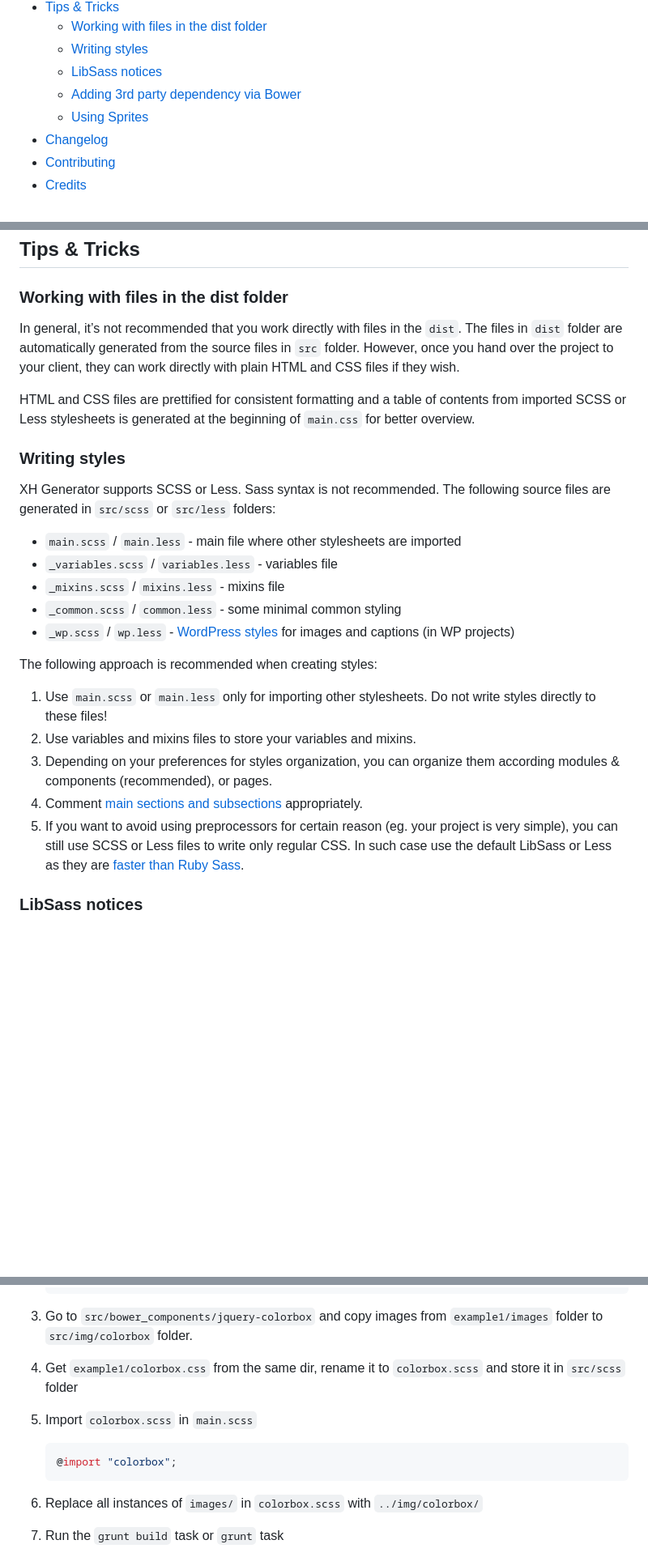
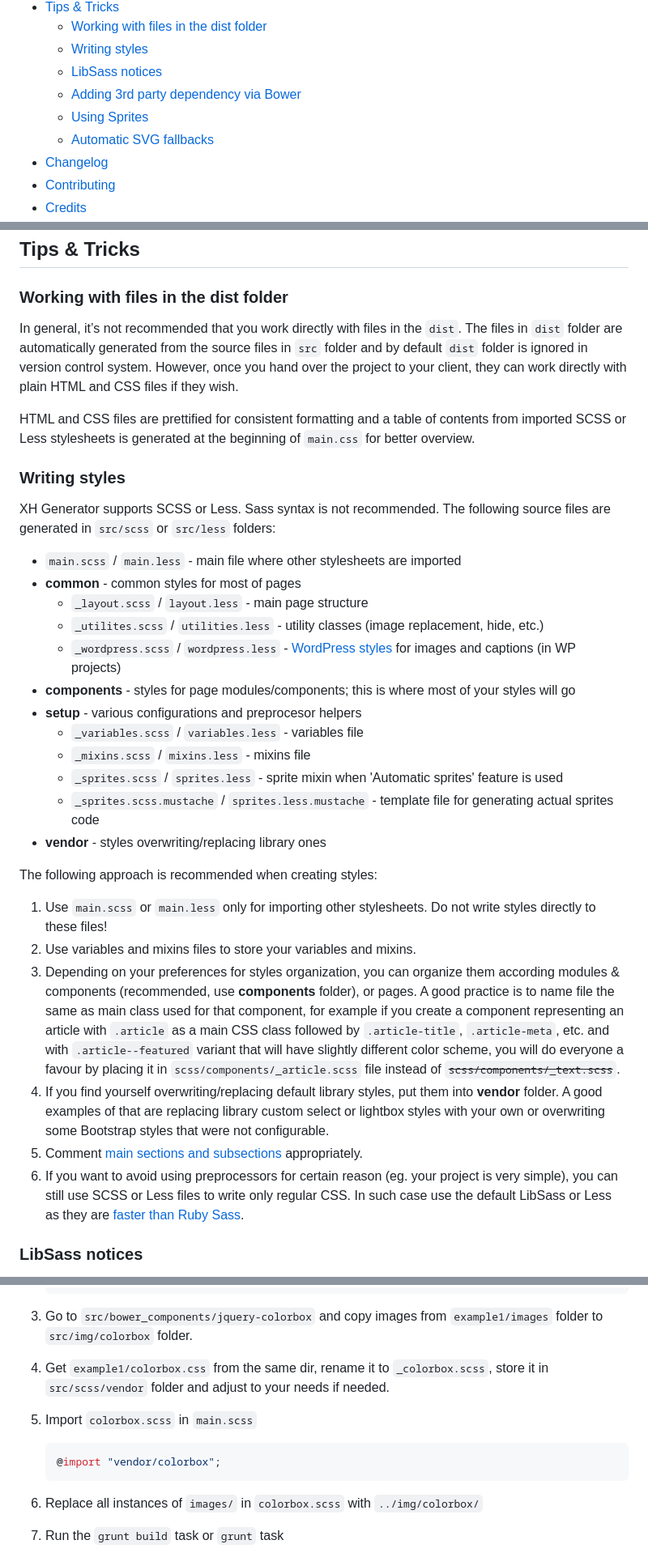
Before and after one commit to xfiveco/generator-xh, a Markdown page: README.md, 3 parts joined by grey strips. Shown: that part at 81% size. Rendered like a GitHub page; blank space fills up the shorter version.

Commit message:
Documentation updates

````diff
--- a/README.md
+++ b/README.md
@@ -32,6 +32,7 @@ XH Generator creates a project structure, files and Grunt tasks which support mo
    - [LibSass notices](#libsass-notices)
    - [Adding 3rd party dependency via Bower](#adding-3rd-party-dependency-via-bower)
    - [Using Sprites](#using-sprites)
+   - [Automatic SVG fallbacks](#automatic-svg-fallbacks)
 - [Changelog](#changelog)
 - [Contributing](#contributing)
 - [Credits](#credits)
@@ -337,7 +345,7 @@ Now the project is set up and you can continue like described in the [Developmen
 
 ### Working with files in the dist folder
 
-In general, it’s not recommended that you work directly with files in the `dist`. The files in `dist` folder are automatically generated from the source files in `src` folder. However, once you hand over the project to your client, they can work directly with plain HTML and CSS files if they wish.
+In general, it’s not recommended that you work directly with files in the `dist`. The files in `dist` folder are automatically generated from the source files in `src` folder and by default `dist` folder is ignored in version control system. However, once you hand over the project to your client, they can work directly with plain HTML and CSS files if they wish.
 
 HTML and CSS files are prettified for consistent formatting and a table of contents from imported SCSS or Less stylesheets is generated at the beginning of `main.css` for better overview.
 
@@ -346,18 +354,26 @@ HTML and CSS files are prettified for consistent formatting and a table of conte
 XH Generator supports SCSS or Less. Sass syntax is not recommended. The following source files are generated in `src/scss` or `src/less` folders:
 
 - `main.scss` / `main.less` - main file where other stylesheets are imported
-- `_variables.scss` / `variables.less` - variables file
-- `_mixins.scss` / `mixins.less` - mixins file
-- `_common.scss` / `common.less` - some minimal common styling
-- `_wp.scss` / `wp.less` -  [WordPress styles](http://codex.wordpress.org/CSS) for images and captions (in WP projects)
+- **common** - common styles for most of pages
+  - `_layout.scss` / `layout.less` - main page structure
+  - `_utilites.scss` / `utilities.less` - utility classes (image replacement, hide, etc.)
+  - `_wordpress.scss` / `wordpress.less` -  [WordPress styles](http://codex.wordpress.org/CSS) for images and captions (in WP projects)
+- **components** - styles for page modules/components; this is where most of your styles will go
+- **setup** - various configurations and preprocesor helpers
+  - `_variables.scss` / `variables.less` - variables file
+  - `_mixins.scss` / `mixins.less` - mixins file
+  - `_sprites.scss` / `sprites.less` - sprite mixin when 'Automatic sprites' feature is used
+  - `_sprites.scss.mustache` / `sprites.less.mustache` - template file for generating actual sprites code
+- **vendor** - styles overwriting/replacing library ones
 
 The following approach is recommended when creating styles:
 
 1. Use `main.scss` or `main.less` only for importing other stylesheets. Do not write styles directly to these files!
 2. Use variables and mixins files to store your variables and mixins.
-3. Depending on your preferences for styles organization, you can organize them according modules & components (recommended), or pages.
-4. Comment [main sections and subsections](https://github.com/xhtmlized/css-coding-standards#comments) appropriately.
-5. If you want to avoid using preprocessors for certain reason (eg. your project is very simple), you can still use SCSS or Less files to write only regular CSS. In such case use the default LibSass or Less as they are [faster than Ruby Sass](http://www.solitr.com/blog/2014/01/css-preprocessor-benchmark/).
+3. Depending on your preferences for styles organization, you can organize them according modules & components (recommended, use **components** folder), or pages. A good practice is to name file the same as main class used for that component, for example if you create a component representing an article with `.article` as a main CSS class followed by `.article-title`, `.article-meta`, etc. and with `.article--featured` variant that will have slightly different color scheme, you will do everyone a favour by placing it in `scss/components/_article.scss` file instead of ~~`scss/components/_text.scss`~~.
+4. If you find yourself overwriting/replacing default library styles, put them into **vendor** folder. A good examples of that are replacing library custom select or lightbox styles with your own or overwriting some Bootstrap styles that were not configurable.
+5. Comment [main sections and subsections](https://github.com/xhtmlized/css-coding-standards#comments) appropriately.
+6. If you want to avoid using preprocessors for certain reason (eg. your project is very simple), you can still use SCSS or Less files to write only regular CSS. In such case use the default LibSass or Less as they are [faster than Ruby Sass](http://www.solitr.com/blog/2014/01/css-preprocessor-benchmark/).
 
 ### LibSass notices
 
@@ -388,12 +404,12 @@ Let’s say you want to add [Colorbox](http://www.jacklmoore.com/colorbox/) to y
 
 3. Go to `src/bower_components/jquery-colorbox` and copy images from `example1/images` folder to `src/img/colorbox` folder.
 
-4. Get `example1/colorbox.css` from the same dir, rename it to `colorbox.scss` and store it in `src/scss` folder
+4. Get `example1/colorbox.css` from the same dir, rename it to `_colorbox.scss`, store it in `src/scss/vendor` folder and adjust to your needs if needed.
 
 5. Import `colorbox.scss` in `main.scss`
 
     ```css
-    @import "colorbox";
+    @import "vendor/colorbox";
     ```
 
 6. Replace all instances of `images/` in `colorbox.scss` with `../img/colorbox/`
````
Also changed, not shown: other parts of README.md (+18 -7 lines), docs/img/project-structure.png.
